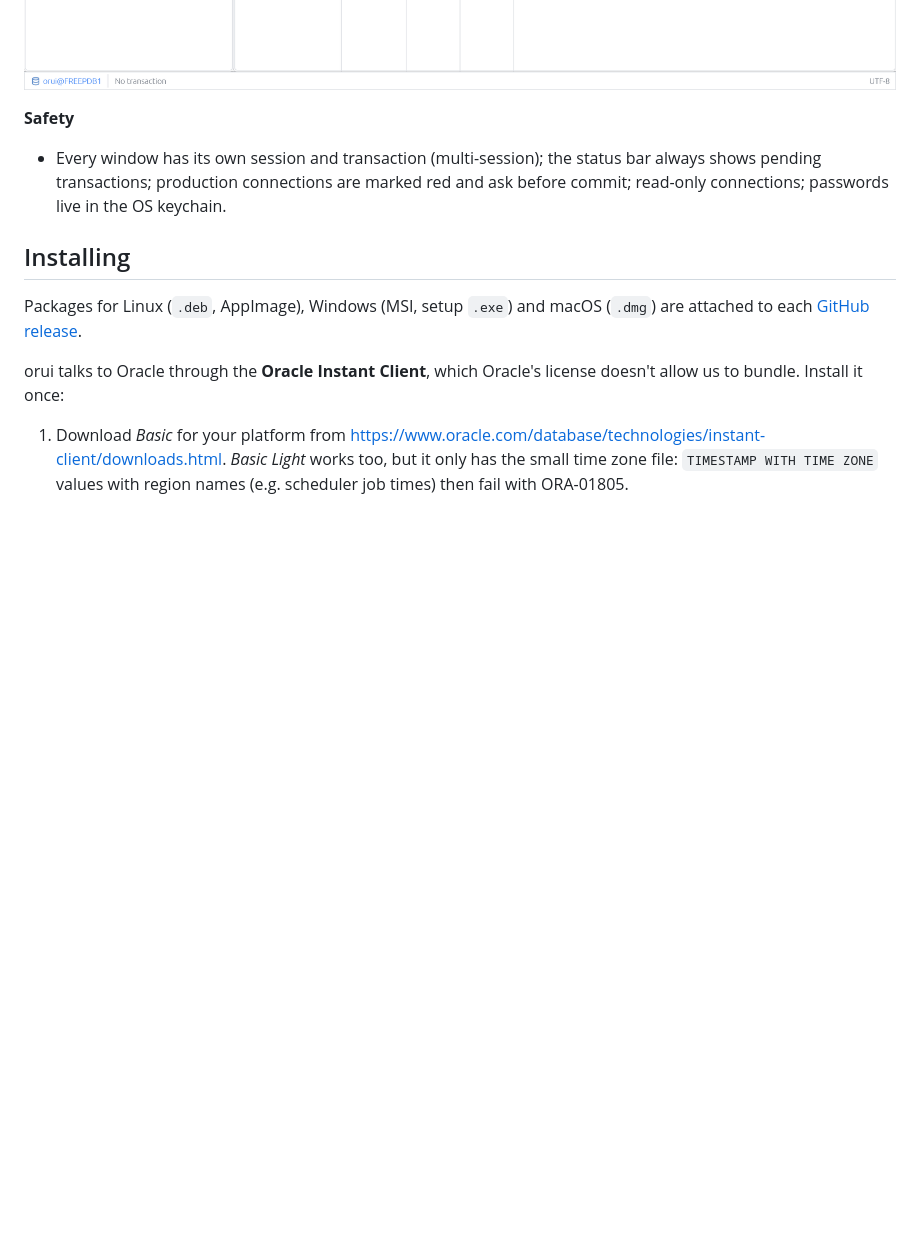
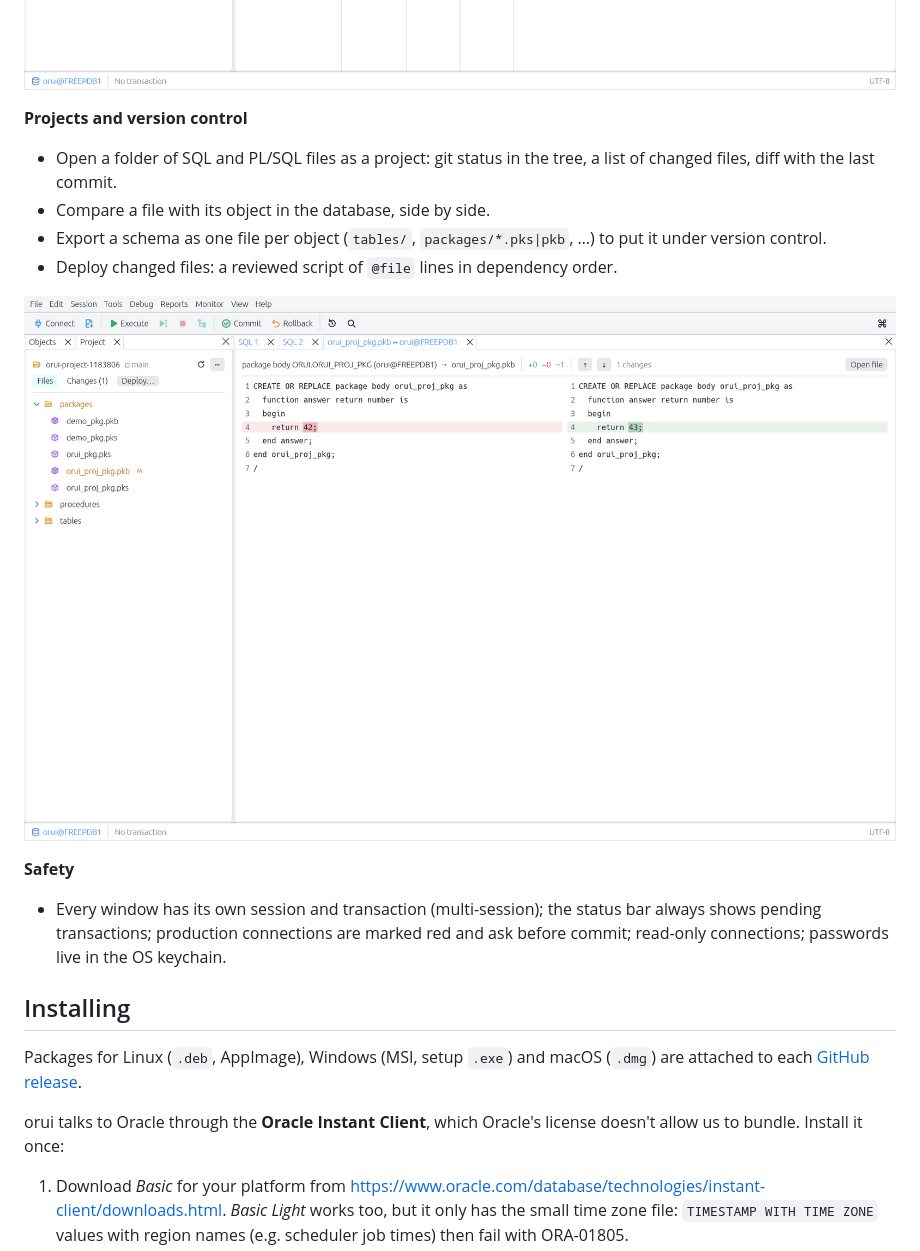
Before and after one commit to arubini44/pythia, a Markdown page: README.md, the part around the change. Drawn GitHub-style; pictures changed too: docs/screenshots/project-compare-db.png (added); blank space fills up the shorter version.

```diff
--- a/README.md
+++ b/README.md
@@ -79,6 +79,17 @@ for Linux, Windows and macOS.
   stop, enable, disable, drop; recent runs with errors.
 
 ![Scheduler jobs](docs/screenshots/scheduler-jobs.png)
+
+**Projects and version control**
+- Open a folder of SQL and PL/SQL files as a project: git status in the
+  tree, a list of changed files, diff with the last commit.
+- Compare a file with its object in the database, side by side.
+- Export a schema as one file per object (`tables/`, `packages/*.pks|pkb`,
+  …) to put it under version control.
+- Deploy changed files: a reviewed script of `@file` lines in dependency
+  order.
+
+![Comparing a file with the database](docs/screenshots/project-compare-db.png)
 
 **Safety**
 - Every window has its own session and transaction (multi-session); the
```
Also changed, not shown: CONCEPT.md (+8 -8 lines), 12 other files.
